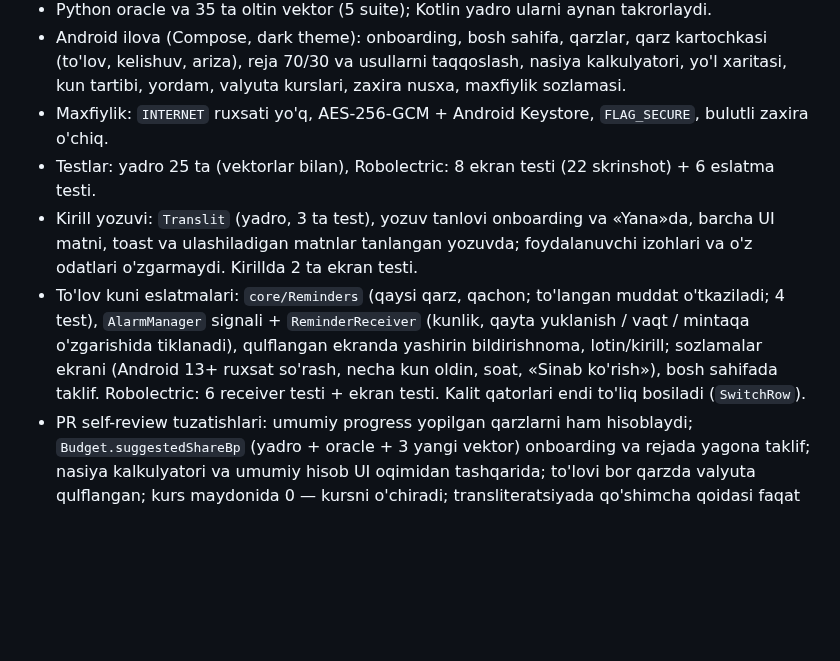
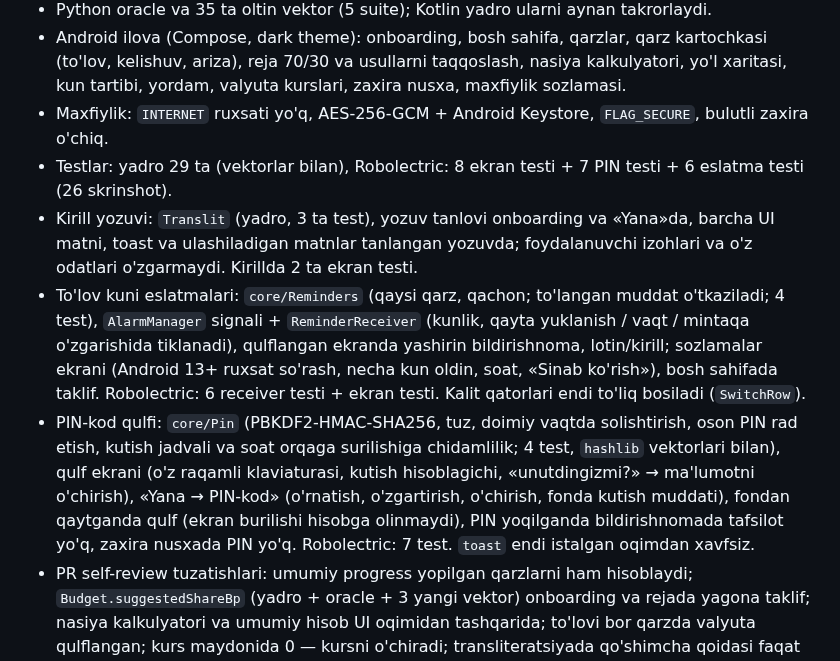
Before and after one commit to JurabekM/Myrep, a Markdown page: qarzsiz/docs/CHANGELOG.md, the part around the change. Rendered like a GitHub page; blank space fills up the shorter version.

```diff
--- a/qarzsiz/docs/CHANGELOG.md
+++ b/qarzsiz/docs/CHANGELOG.md
@@ -12,7 +12,7 @@ Birinchi versiya.
   reja 70/30 va usullarni taqqoslash, nasiya kalkulyatori, yo'l xaritasi, kun tartibi, yordam, valyuta kurslari,
   zaxira nusxa, maxfiylik sozlamasi.
 - Maxfiylik: `INTERNET` ruxsati yo'q, AES-256-GCM + Android Keystore, `FLAG_SECURE`, bulutli zaxira o'chiq.
-- Testlar: yadro 25 ta (vektorlar bilan), Robolectric: 8 ekran testi (22 skrinshot) + 6 eslatma testi.
+- Testlar: yadro 29 ta (vektorlar bilan), Robolectric: 8 ekran testi + 7 PIN testi + 6 eslatma testi (26 skrinshot).
 - Kirill yozuvi: `Translit` (yadro, 3 ta test), yozuv tanlovi onboarding va «Yana»da, barcha UI matni,
   toast va ulashiladigan matnlar tanlangan yozuvda; foydalanuvchi izohlari va o'z odatlari o'zgarmaydi.
   Kirillda 2 ta ekran testi.
@@ -21,6 +21,12 @@ Birinchi versiya.
   qulflangan ekranda yashirin bildirishnoma, lotin/kirill; sozlamalar ekrani (Android 13+ ruxsat so'rash,
   necha kun oldin, soat, «Sinab ko'rish»), bosh sahifada taklif. Robolectric: 6 receiver testi + ekran testi.
   Kalit qatorlari endi to'liq bosiladi (`SwitchRow`).
+- PIN-kod qulfi: `core/Pin` (PBKDF2-HMAC-SHA256, tuz, doimiy vaqtda solishtirish, oson PIN rad etish,
+  kutish jadvali va soat orqaga surilishiga chidamlilik; 4 test, `hashlib` vektorlari bilan), qulf ekrani
+  (o'z raqamli klaviaturasi, kutish hisoblagichi, «unutdingizmi?» → ma'lumotni o'chirish), «Yana → PIN-kod»
+  (o'rnatish, o'zgartirish, o'chirish, fonda kutish muddati), fondan qaytganda qulf (ekran burilishi hisobga
+  olinmaydi), PIN yoqilganda bildirishnomada tafsilot yo'q, zaxira nusxada PIN yo'q. Robolectric: 7 test.
+  `toast` endi istalgan oqimdan xavfsiz.
 - PR self-review tuzatishlari: umumiy progress yopilgan qarzlarni ham hisoblaydi; `Budget.suggestedShareBp`
   (yadro + oracle + 3 yangi vektor) onboarding va rejada yagona taklif; nasiya kalkulyatori va umumiy hisob
   UI oqimidan tashqarida; to'lovi bor qarzda valyuta qulflangan; kurs maydonida 0 — kursni o'chiradi;
```
Also changed, not shown: qarzsiz/README.md (+10 -1 lines), qarzsiz/docs/screenshots/40_lock.png (added), 11 other files.
